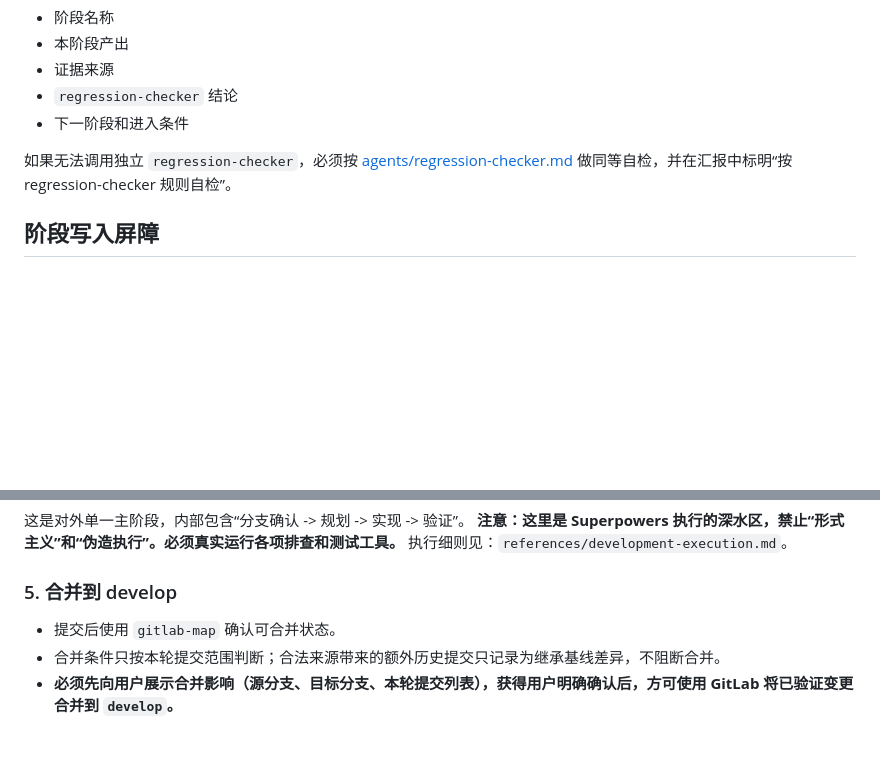
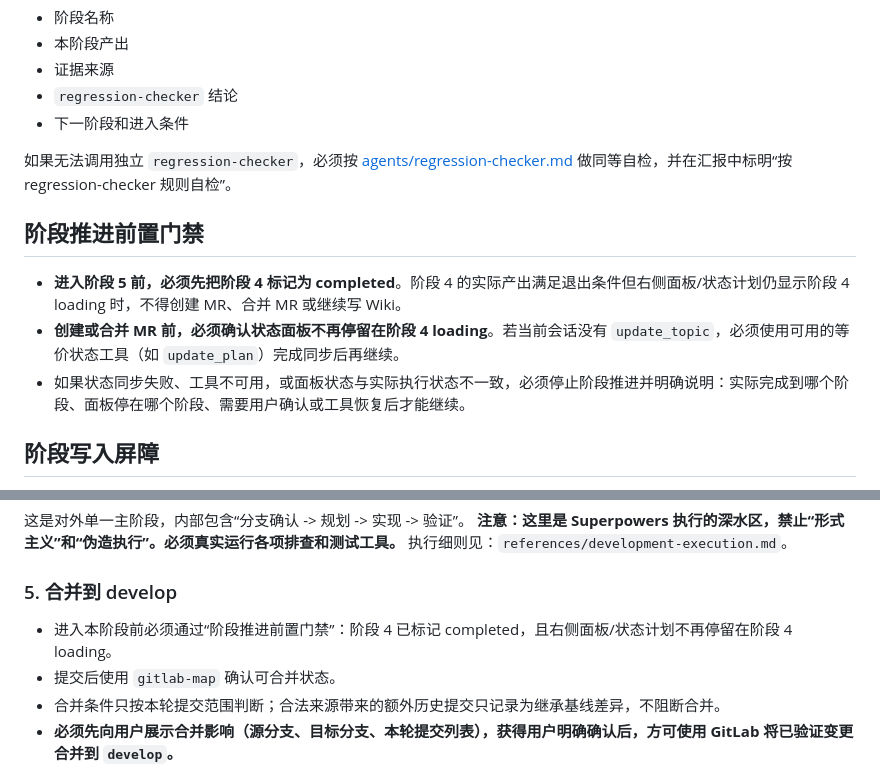
Before and after one commit to cfj1996/skills, a Markdown page: skills/tapd-workflow/SKILL.md, 2 parts joined by grey strips. Drawn GitHub-style; blank space fills up the shorter version.

Commit message:
docs: require stage 4 status sync before merge

```diff
--- a/skills/tapd-workflow/SKILL.md
+++ b/skills/tapd-workflow/SKILL.md
@@ -111,6 +111,12 @@ allowed-tools:
 
 如果无法调用独立 `regression-checker`，必须按 [agents/regression-checker.md](agents/regression-checker.md) 做同等自检，并在汇报中标明“按 regression-checker 规则自检”。
 
+## 阶段推进前置门禁
+
+- **进入阶段 5 前，必须先把阶段 4 标记为 completed**。阶段 4 的实际产出满足退出条件但右侧面板/状态计划仍显示阶段 4 loading 时，不得创建 MR、合并 MR 或继续写 Wiki。
+- **创建或合并 MR 前，必须确认状态面板不再停留在阶段 4 loading**。若当前会话没有 `update_topic`，必须使用可用的等价状态工具（如 `update_plan`）完成同步后再继续。
+- 如果状态同步失败、工具不可用，或面板状态与实际执行状态不一致，必须停止阶段推进并明确说明：实际完成到哪个阶段、面板停在哪个阶段、需要用户确认或工具恢复后才能继续。
+
 ## 阶段写入屏障
 
 - 阶段 1「采集上下文」和阶段 2「补充上下文」只能执行只读动作：TAPD 读取、附件/PRD/原型读取、YApi 查询、GitLab 只读查询、代码搜索和文件阅读。
@@ -156,6 +162,7 @@ allowed-tools:
 执行细则见：`references/development-execution.md`。
 
 ### 5. 合并到 develop
+- 进入本阶段前必须通过“阶段推进前置门禁”：阶段 4 已标记 completed，且右侧面板/状态计划不再停留在阶段 4 loading。
 - 提交后使用 `gitlab-map` 确认可合并状态。
 - 合并条件只按本轮提交范围判断；合法来源带来的额外历史提交只记录为继承基线差异，不阻断合并。
 - **必须先向用户展示合并影响（源分支、目标分支、本轮提交列表），获得用户明确确认后，方可使用 GitLab 将已验证变更合并到 `develop`。**
```
